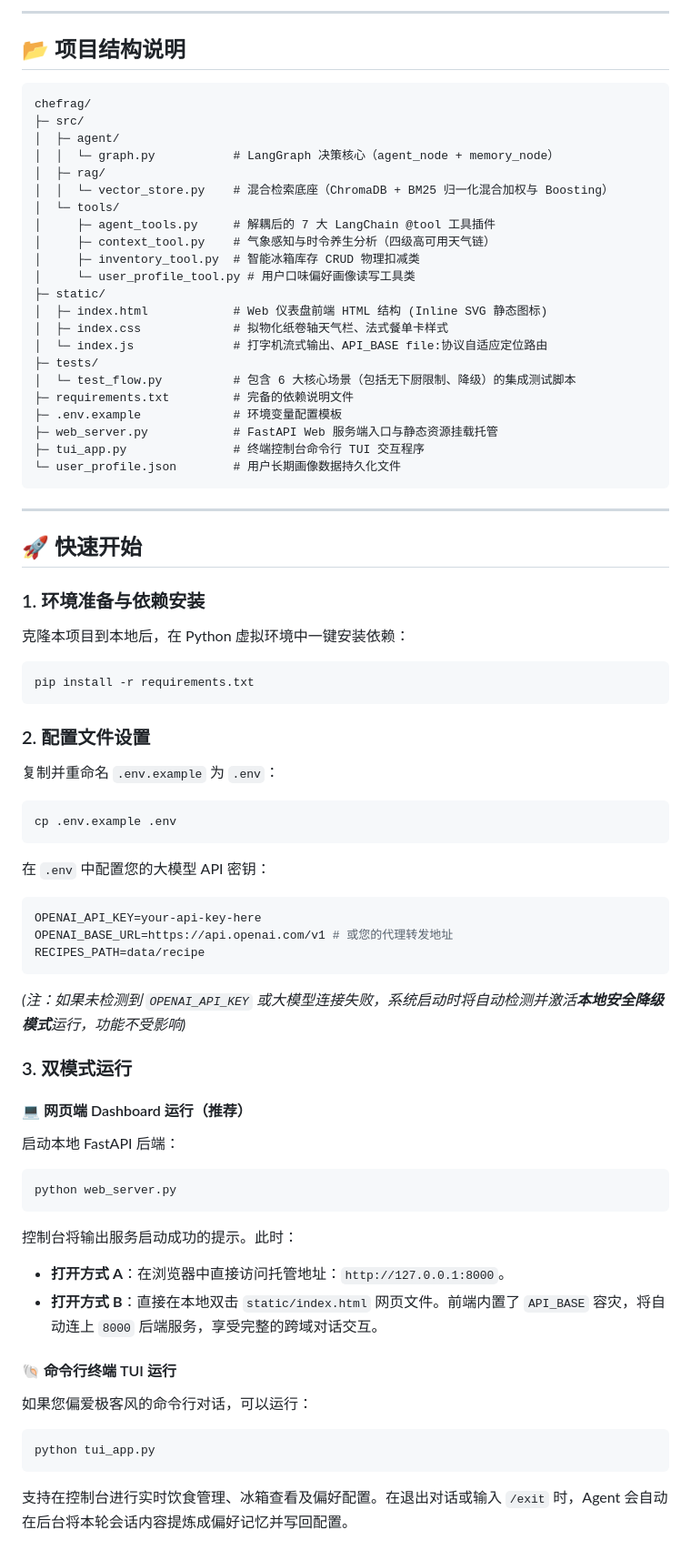
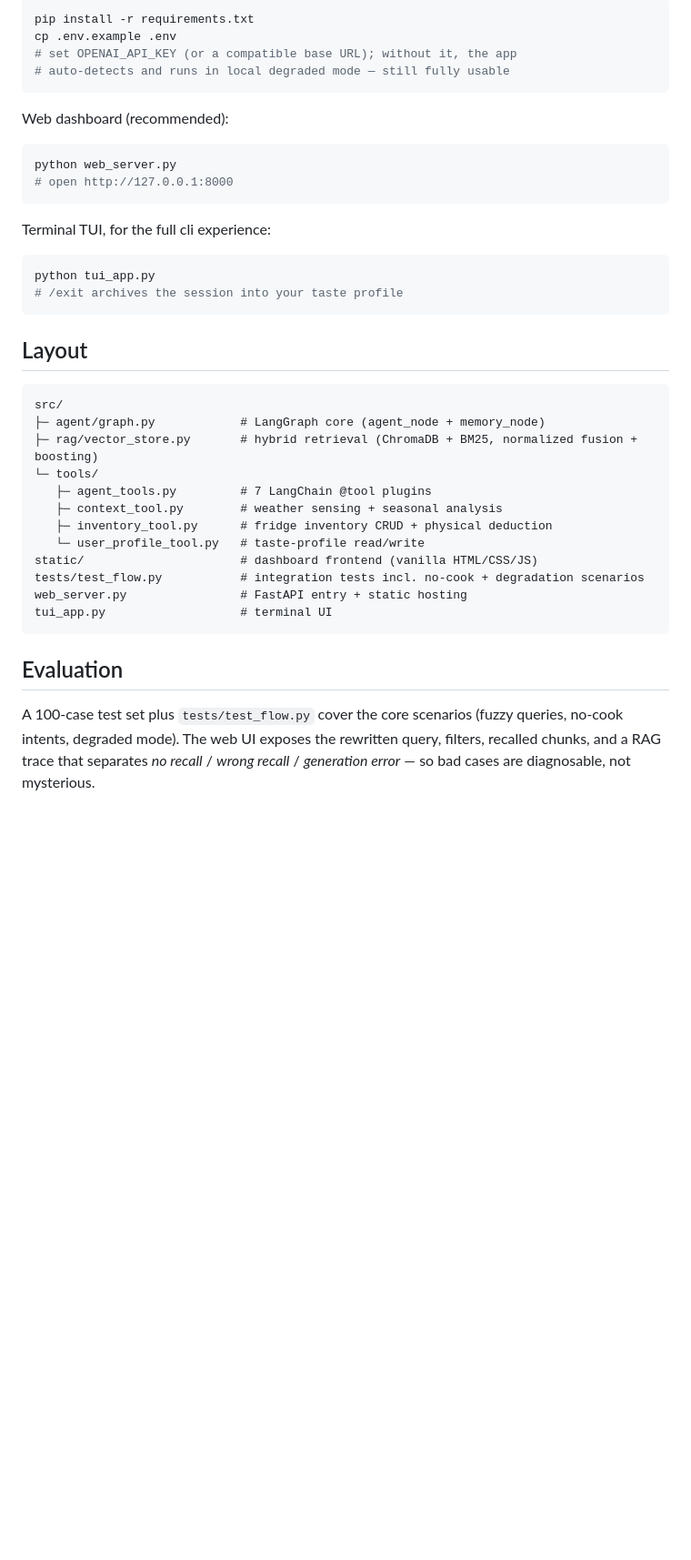
Before and after one commit to soulboy06/chefrag, a Markdown page: README.md, the part around one of its changes. Shown at 91% size. GitHub-like rendering; blank space fills up the shorter version.

Commit message:
docs: replace README with English version

````diff
--- a/README.md
+++ b/README.md
@@ -34,69 +28,43 @@
----
-
-## 📂 项目结构说明
-
-```text
-chefrag/
-├─ src/
-│  ├─ agent/
-│  │  └─ graph.py           # LangGraph 决策核心（agent_node + memory_node）
-│  ├─ rag/
-│  │  └─ vector_store.py    # 混合检索底座（ChromaDB + BM25 归一化混合加权与 Boosting）
-│  └─ tools/
-│     ├─ agent_tools.py     # 解耦后的 7 大 LangChain @tool 工具插件
-│     ├─ context_tool.py    # 气象感知与时令养生分析（四级高可用天气链）
-│     ├─ inventory_tool.py  # 智能冰箱库存 CRUD 物理扣减类
-│     └─ user_profile_tool.py # 用户口味偏好画像读写工具类
-├─ static/
-│  ├─ index.html            # Web 仪表盘前端 HTML 结构 (Inline SVG 静态图标)
-│  ├─ index.css             # 拟物化纸卷轴天气栏、法式餐单卡样式
-│  └─ index.js              # 打字机流式输出、API_BASE file:协议自适应定位路由
-├─ tests/
-│  └─ test_flow.py          # 包含 6 大核心场景（包括无下厨限制、降级）的集成测试脚本
-├─ requirements.txt         # 完备的依赖说明文件
-├─ .env.example             # 环境变量配置模板
-├─ web_server.py            # FastAPI Web 服务端入口与静态资源挂载托管
-├─ tui_app.py               # 终端控制台命令行 TUI 交互程序
-└─ user_profile.json        # 用户长期画像数据持久化文件
+```bash
+pip install -r requirements.txt
+cp .env.example .env
+# set OPENAI_API_KEY (or a compatible base URL); without it, the app
+# auto-detects and runs in local degraded mode — still fully usable
 ```
 
----
+Web dashboard (recommended):
 
-## 🚀 快速开始
-
-### 1. 环境准备与依赖安装
-克隆本项目到本地后，在 Python 虚拟环境中一键安装依赖：
 ```bash
-pip install -r requirements.txt
+python web_server.py
+# open http://127.0.0.1:8000
 ```
 
-### 2. 配置文件设置
-复制并重命名 `.env.example` 为 `.env`：
-```bash
-cp .env.example .env
-```
-在 `.env` 中配置您的大模型 API 密钥：
-```env
-OPENAI_API_KEY=your-api-key-here
-OPENAI_BASE_URL=https://api.openai.com/v1 # 或您的代理转发地址
-RECIPES_PATH=data/recipe
-```
-*(注：如果未检测到 `OPENAI_API_KEY` 或大模型连接失败，系统启动时将自动检测并激活**本地安全降级模式**运行，功能不受影响)*
+Terminal TUI, for the full cli experience:
 
-### 3. 双模式运行
-
-#### 💻 网页端 Dashboard 运行（推荐）
-启动本地 FastAPI 后端：
-```bash
-python web_server.py
-```
-控制台将输出服务启动成功的提示。此时：
-* **打开方式 A**：在浏览器中直接访问托管地址：`http://127.0.0.1:8000`。
-* **打开方式 B**：直接在本地双击 `static/index.html` 网页文件。前端内置了 `API_BASE` 容灾，将自动连上 `8000` 后端服务，享受完整的跨域对话交互。
-
-#### 🐚 命令行终端 TUI 运行
-如果您偏爱极客风的命令行对话，可以运行：
 ```bash
 python tui_app.py
+# /exit archives the session into your taste profile
 ```
-支持在控制台进行实时饮食管理、冰箱查看及偏好配置。在退出对话或输入 `/exit` 时，Agent 会自动在后台将本轮会话内容提炼成偏好记忆并写回配置。
+
+## Layout
+
+```
+src/
+├─ agent/graph.py            # LangGraph core (agent_node + memory_node)
+├─ rag/vector_store.py       # hybrid retrieval (ChromaDB + BM25, normalized fusion + boosting)
+└─ tools/
+   ├─ agent_tools.py         # 7 LangChain @tool plugins
+   ├─ context_tool.py        # weather sensing + seasonal analysis
+   ├─ inventory_tool.py      # fridge inventory CRUD + physical deduction
+   └─ user_profile_tool.py   # taste-profile read/write
+static/                      # dashboard frontend (vanilla HTML/CSS/JS)
+tests/test_flow.py           # integration tests incl. no-cook + degradation scenarios
+web_server.py                # FastAPI entry + static hosting
+tui_app.py                   # terminal UI
+```
+
+## Evaluation
+
+A 100-case test set plus `tests/test_flow.py` cover the core scenarios (fuzzy queries, no-cook intents,
+degraded mode). The web UI exposes the rewritten query, filters, recalled chunks, and a RAG trace that
+separates *no recall* / *wrong recall* / *generation error* — so bad cases are diagnosable, not mysterious.
````
Also changed, not shown: other parts of README.md (+21 -27 lines).
